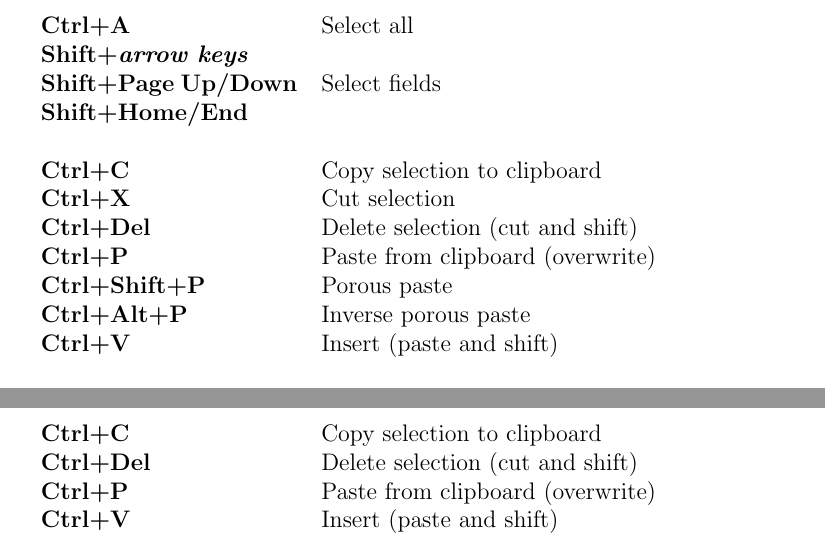
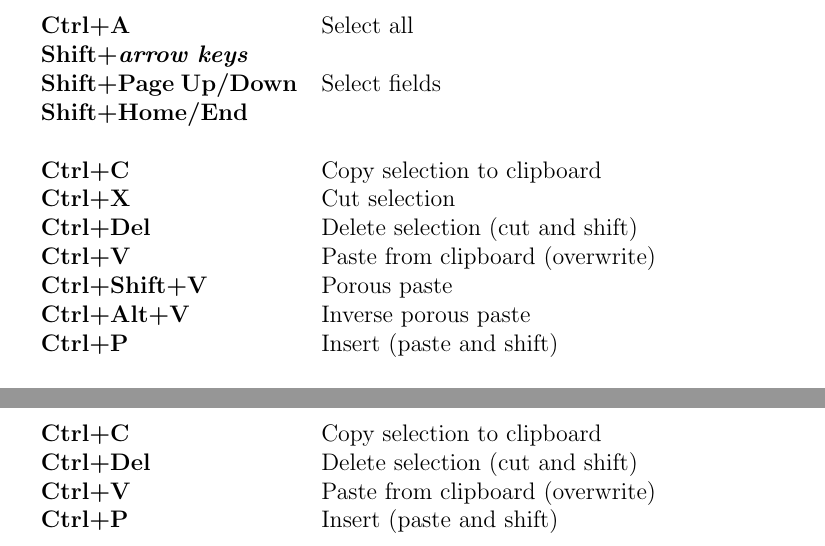
Before and after one commit to bintracker/bintracker-prototype, a LaTeX document (docs/manual.tex): two parts of pages 13 and 14 of 29, joined at a grey line, cut so that both start at the same text. Compiled offline with pdfLaTeX.

Commit message:
swap Ctrl+V/Ctrl+P

```diff
--- a/docs/manual.tex
+++ b/docs/manual.tex
@@ -262,10 +262,10 @@ Hence, bintracker uses independent \textit{columns}. Each column corresponds to
 \textbf{Ctrl\(\bm{+}\)C} & Copy selection to clipboard \\
 \textbf{Ctrl\(\bm{+}\)X} & Cut selection \\
 \textbf{Ctrl\(\bm{+}\)Del} & Delete selection (cut and shift) \\
-\textbf{Ctrl\(\bm{+}\)P} & Paste from clipboard (overwrite) \\
-\textbf{Ctrl\(\bm{+}\)Shift\(\bm{+}\)P} & Porous paste \\
-\textbf{Ctrl\(\bm{+}\)Alt\(\bm{+}\)P} & Inverse porous paste \\
-\textbf{Ctrl\(\bm{+}\)V} & Insert (paste and shift) \\
+\textbf{Ctrl\(\bm{+}\)V} & Paste from clipboard (overwrite) \\
+\textbf{Ctrl\(\bm{+}\)Shift\(\bm{+}\)V} & Porous paste \\
+\textbf{Ctrl\(\bm{+}\)Alt\(\bm{+}\)V} & Inverse porous paste \\
+\textbf{Ctrl\(\bm{+}\)P} & Insert (paste and shift) \\
 \\
 \textbf{Ctrl\(\bm{+}\)F} & Fill selection/cursor-end from clipboard \\
 \textbf{Ctrl\(\bm{+}\)Shift\(\bm{+}\)F} & Porous fill \\
@@ -311,8 +311,8 @@ Hence, bintracker uses independent \textit{columns}. Each column corresponds to
 \\
 \textbf{Ctrl\(\bm{+}\)C} & Copy selection to clipboard \\
 \textbf{Ctrl\(\bm{+}\)Del} & Delete selection (cut and shift) \\
-\textbf{Ctrl\(\bm{+}\)P} & Paste from clipboard (overwrite) \\
-\textbf{Ctrl\(\bm{+}\)V} & Insert (paste and shift) \\
+\textbf{Ctrl\(\bm{+}\)V} & Paste from clipboard (overwrite) \\
+\textbf{Ctrl\(\bm{+}\)P} & Insert (paste and shift) \\
 \end{longtable}
 
 
```
Also changed, not shown: docs/manual.pdf, docs/manual.tex (2 more changed lines), 2 other files.
